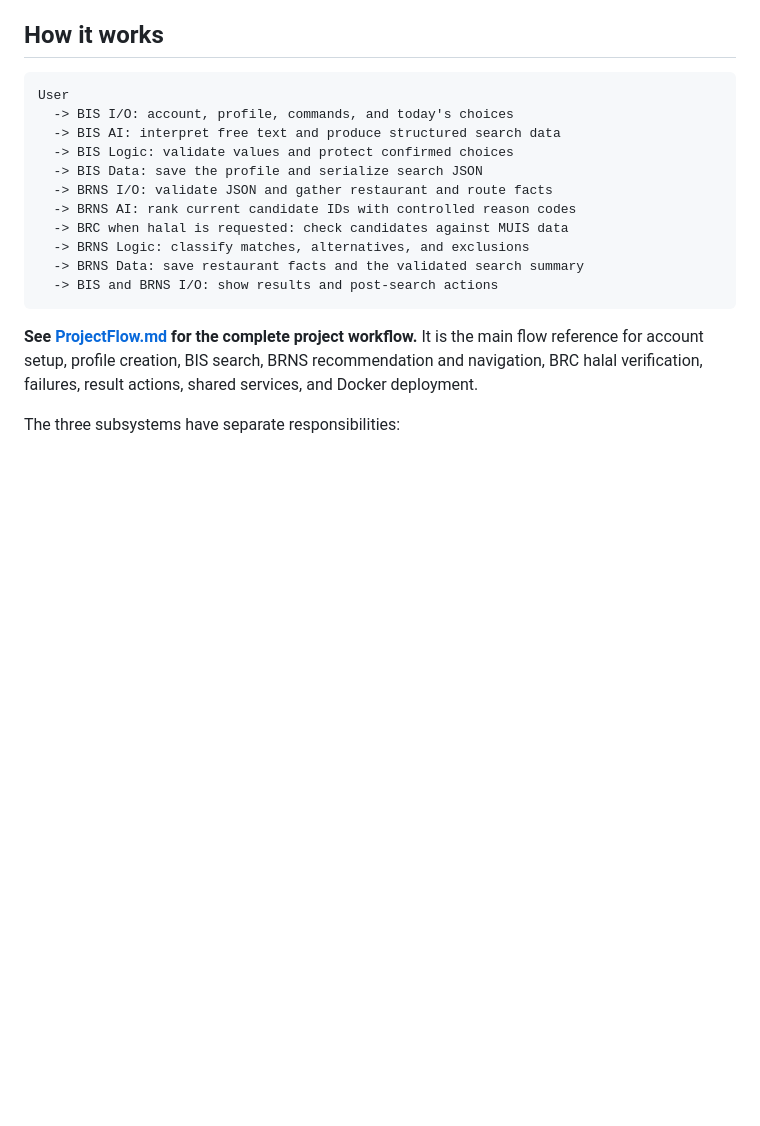
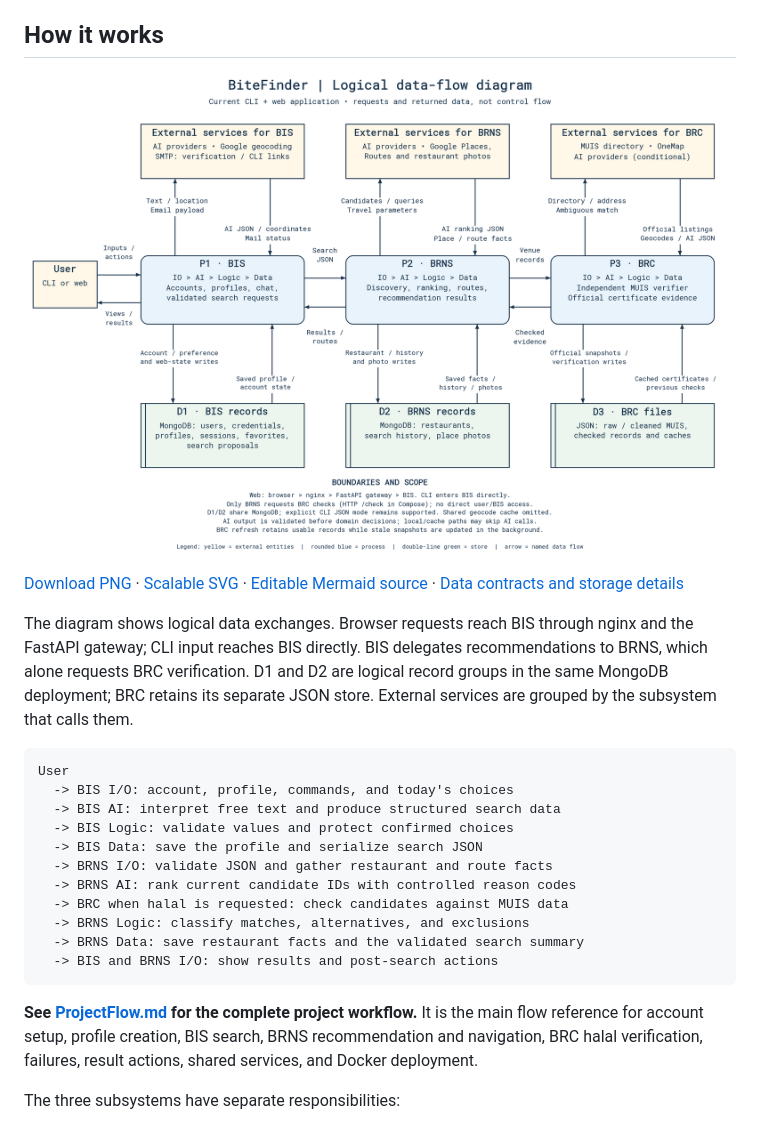
Before and after one commit to INF1103-Team-3/Team-Project, a Markdown page: README.md, the part around the change. GitHub-like rendering; pictures changed too: DataFlowDiagram.png (added); blank space fills up the shorter version.

Commit message:
docs: add data-flow diagram and clarify application entry points

````diff
--- a/README.md
+++ b/README.md
@@ -43,6 +43,18 @@ single unexplained result.
 - Share geocode caching and traceable operational logs across the application.
 
 ## How it works
+
+![BiteFinder data-flow diagram showing BIS, BRNS, BRC, external services and storage](DataFlowDiagram.png)
+
+[Download PNG](DataFlowDiagram.png) · [Scalable SVG](DataFlowDiagram.svg) ·
+[Editable Mermaid source](DataFlowDiagram.mmd) ·
+[Data contracts and storage details](DataFlowDiagram.md)
+
+The diagram shows logical data exchanges. Browser requests reach BIS through
+nginx and the FastAPI gateway; CLI input reaches BIS directly. BIS delegates
+recommendations to BRNS, which alone requests BRC verification. D1 and D2 are
+logical record groups in the same MongoDB deployment; BRC retains its separate
+JSON store. External services are grouped by the subsystem that calls them.
 
 ```text
 User
````
Also changed, not shown: DataFlowDiagram.md (+19 -0 lines), 4 other files.
